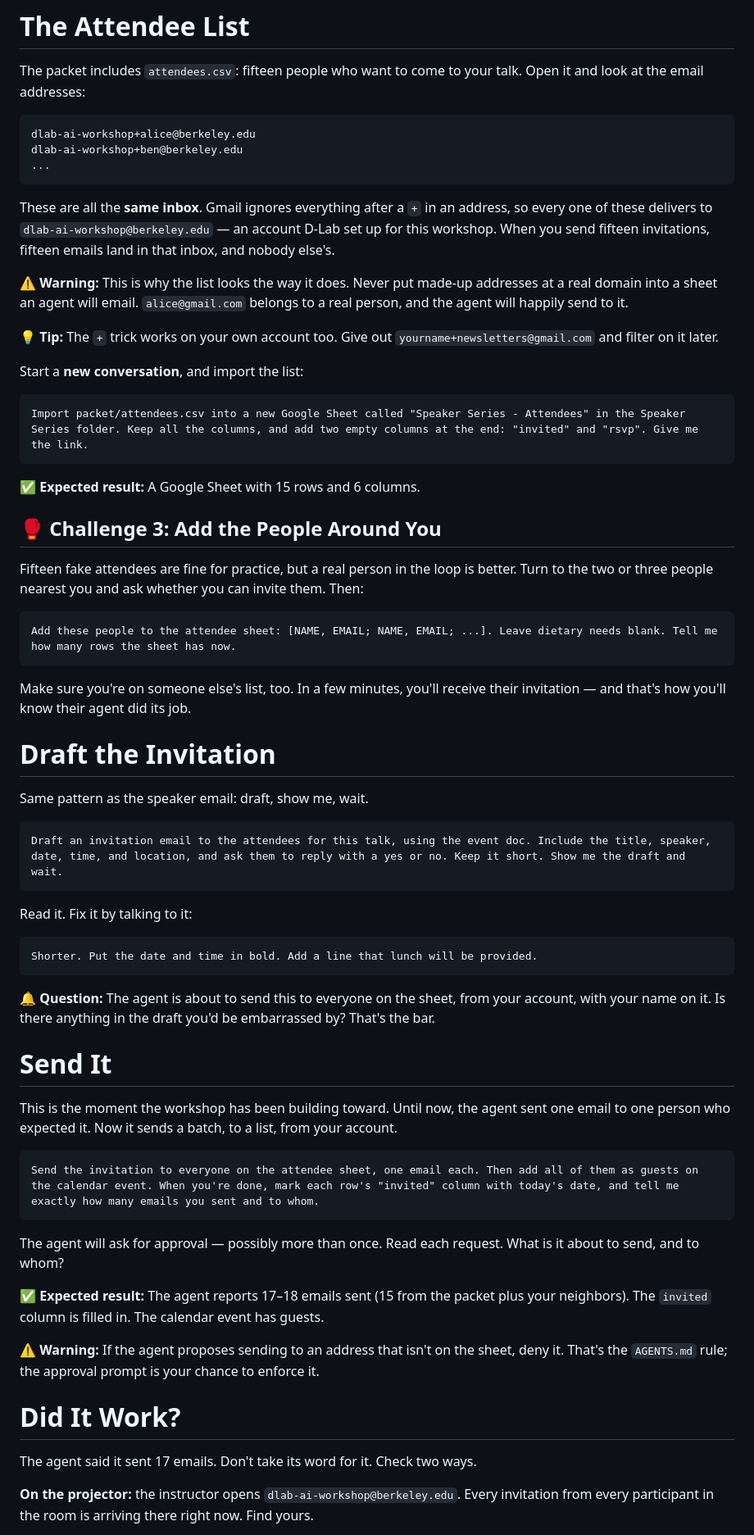
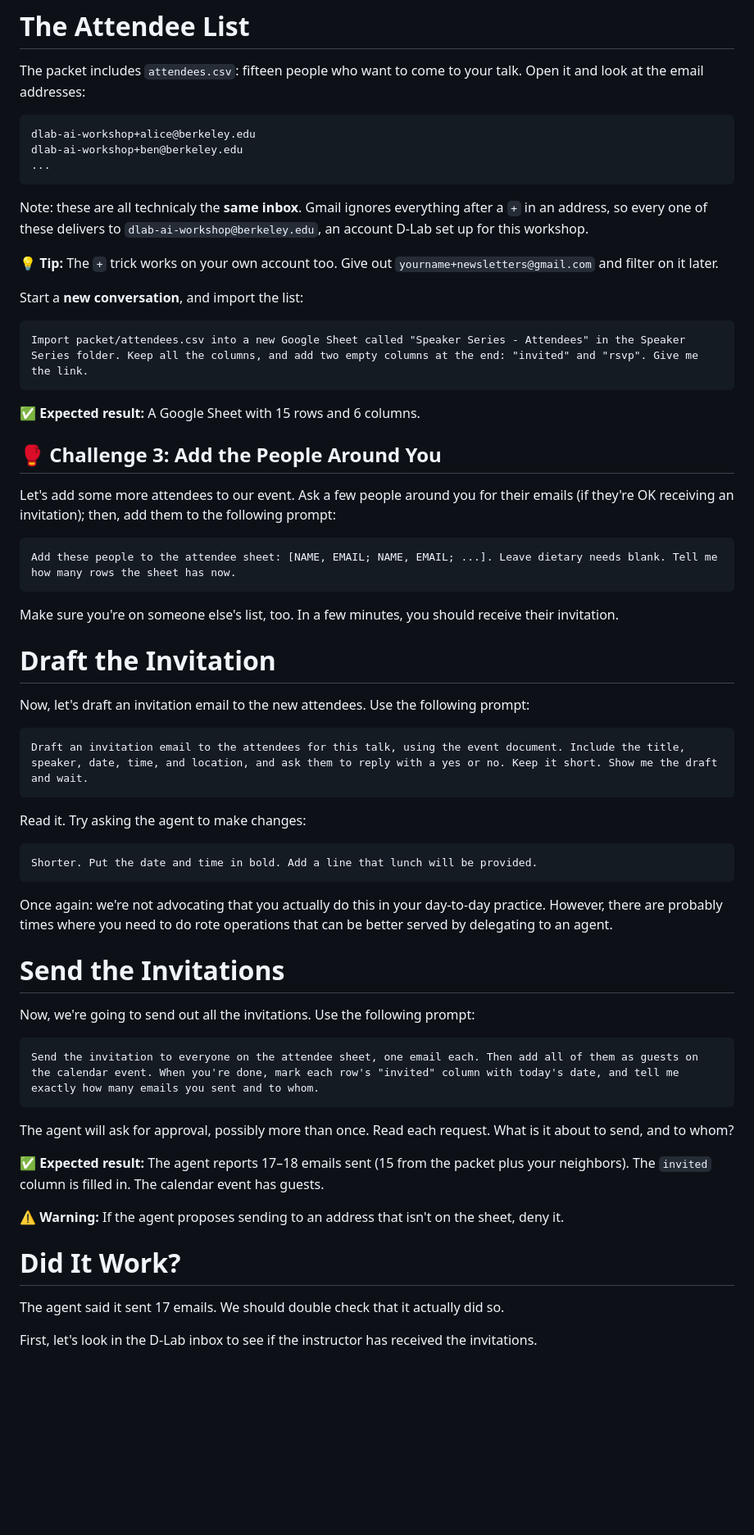
Before and after one commit to dlab-berkeley/Agentic-AI-Knowledge-Work, a Markdown page: lessons/3_Invite_the_Attendees.md, the part around one of its changes. Shown at 82% size. Drawn GitHub-style; blank space fills up the shorter version.

Commit message:
lesson 3

````diff
--- a/lessons/3_Invite_the_Attendees.md
+++ b/lessons/3_Invite_the_Attendees.md
@@ -32,9 +31,7 @@ dlab-ai-workshop+ben@berkeley.edu
 ...
 ```
 
-These are all the **same inbox**. Gmail ignores everything after a `+` in an address, so every one of these delivers to `dlab-ai-workshop@berkeley.edu` — an account D-Lab set up for this workshop. When you send fifteen invitations, fifteen emails land in that inbox, and nobody else's.
-
-⚠️ **Warning:** This is why the list looks the way it does. Never put made-up addresses at a real domain into a sheet an agent will email. `alice@gmail.com` belongs to a real person, and the agent will happily send to it.
+Note: these are all technicaly the **same inbox**. Gmail ignores everything after a `+` in an address, so every one of these delivers to `dlab-ai-workshop@berkeley.edu`, an account D-Lab set up for this workshop.
 
 💡 **Tip:** The `+` trick works on your own account too. Give out `yourname+newsletters@gmail.com` and filter on it later.
 
@@ -48,53 +45,53 @@ Import packet/attendees.csv into a new Google Sheet called "Speaker Series - Att
 
 ## 🥊 Challenge 3: Add the People Around You
 
-Fifteen fake attendees are fine for practice, but a real person in the loop is better. Turn to the two or three people nearest you and ask whether you can invite them. Then:
+Let's add some more attendees to our event. Ask a few people around you for their emails (if they're OK receiving an invitation); then, add them to the following prompt:
 
 ```
 Add these people to the attendee sheet: [NAME, EMAIL; NAME, EMAIL; ...]. Leave dietary needs blank. Tell me how many rows the sheet has now.
 ```
 
-Make sure you're on someone else's list, too. In a few minutes, you'll receive their invitation — and that's how you'll know their agent did its job.
+Make sure you're on someone else's list, too. In a few minutes, you should receive their invitation.
 
 <a id='section2'></a>
 
 # Draft the Invitation
 
-Same pattern as the speaker email: draft, show me, wait.
+Now, let's draft an invitation email to the new attendees. Use the following prompt:
 
 ```
-Draft an invitation email to the attendees for this talk, using the event doc. Include the title, speaker, date, time, and location, and ask them to reply with a yes or no. Keep it short. Show me the draft and wait.
+Draft an invitation email to the attendees for this talk, using the event document. Include the title, speaker, date, time, and location, and ask them to reply with a yes or no. Keep it short. Show me the draft and wait.
 ```
 
-Read it. Fix it by talking to it:
+Read it. Try asking the agent to make changes:
 
 ```
 Shorter. Put the date and time in bold. Add a line that lunch will be provided.
 ```
 
-🔔 **Question:** The agent is about to send this to everyone on the sheet, from your account, with your name on it. Is there anything in the draft you'd be embarrassed by? That's the bar.
+Once again: we're not advocating that you actually do this in your day-to-day practice. However, there are probably times where you need to do rote operations that can be better served by delegating to an agent.
 
 <a id='section3'></a>
 
-# Send It
+# Send the Invitations
 
-This is the moment the workshop has been building toward. Until now, the agent sent one email to one person who expected it. Now it sends a batch, to a list, from your account.
+Now, we're going to send out all the invitations. Use the following prompt:
 
 ```
 Send the invitation to everyone on the attendee sheet, one email each. Then add all of them as guests on the calendar event. When you're done, mark each row's "invited" column with today's date, and tell me exactly how many emails you sent and to whom.
 ```
 
-The agent will ask for approval — possibly more than once. Read each request. What is it about to send, and to whom?
+The agent will ask for approval, possibly more than once. Read each request. What is it about to send, and to whom?
 
 ✅ **Expected result:** The agent reports 17–18 emails sent (15 from the packet plus your neighbors). The `invited` column is filled in. The calendar event has guests.
 
-⚠️ **Warning:** If the agent proposes sending to an address that isn't on the sheet, deny it. That's the `AGENTS.md` rule; the approval prompt is your chance to enforce it.
+⚠️ **Warning:** If the agent proposes sending to an address that isn't on the sheet, deny it.
 
 <a id='section4'></a>
 
 # Did It Work?
 
-The agent said it sent 17 emails. Don't take its word for it. Check two ways.
+The agent said it sent 17 emails. We should double check that it actually did so.
 
-**On the projector:** the instructor opens `dlab-ai-workshop@berkeley.edu`. Every invitation from every participant in the room is arriving there right now. Find yours.
+First, let's look in the D-Lab inbox to see if the instructor has received the invitations.
 
````
Also changed, not shown: other parts of lessons/3_Invite_the_Attendees.md (+6 -10 lines).
